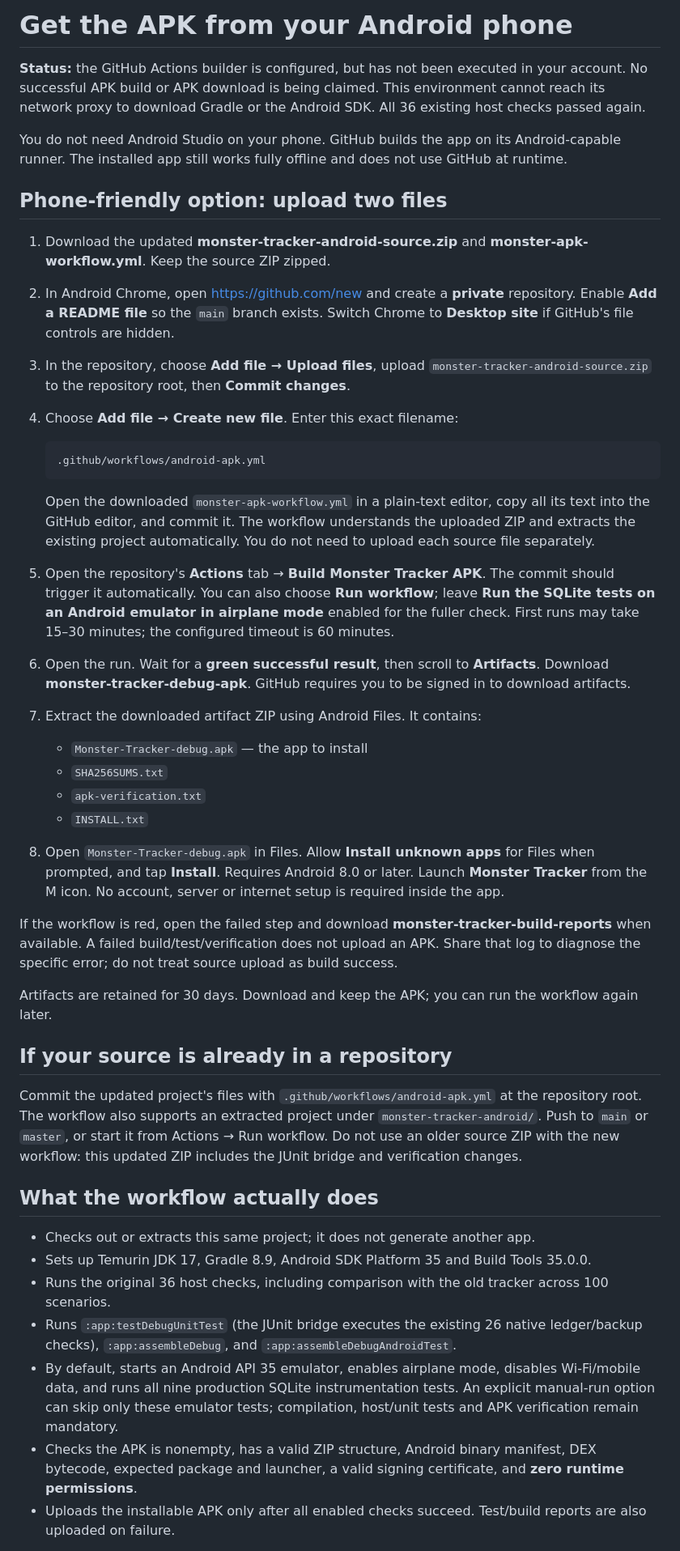
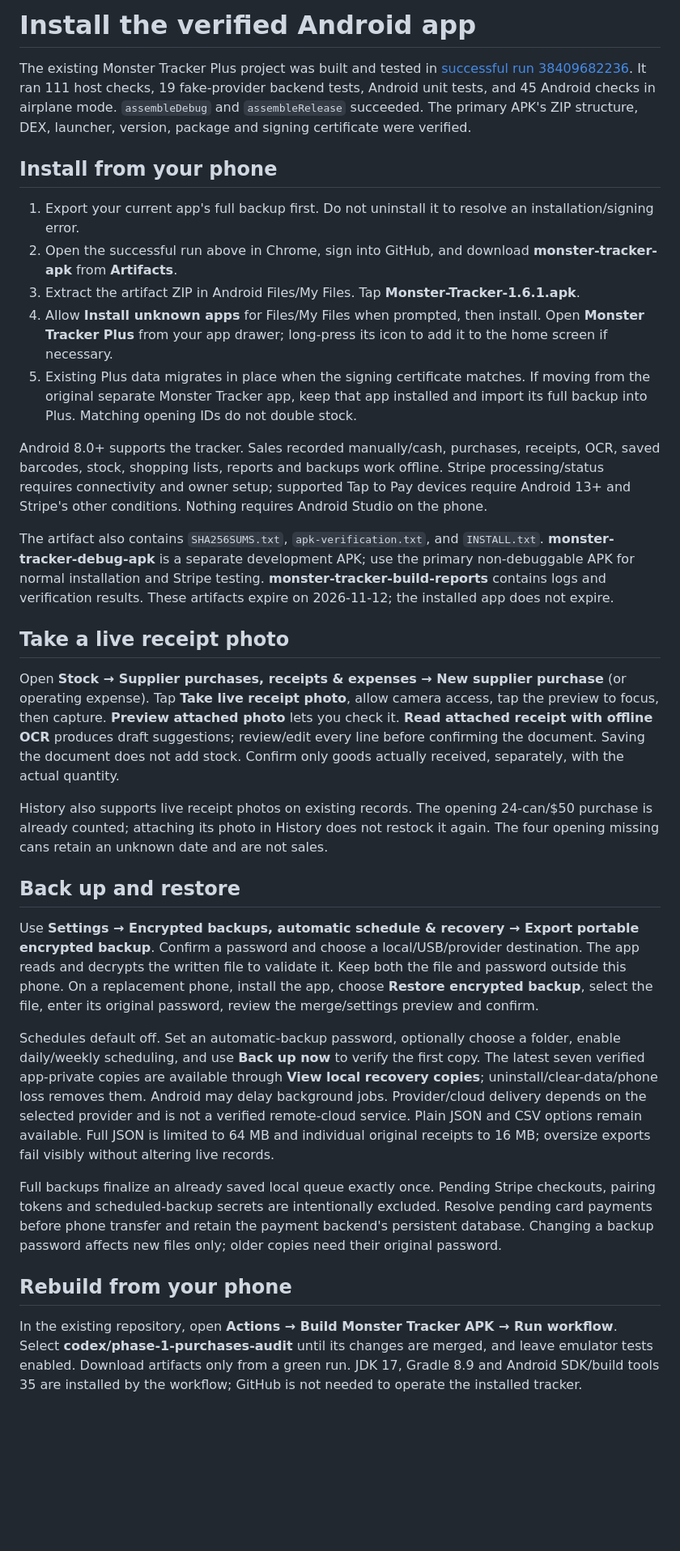
Before and after one commit to REFRESHD21/Monster-tracker, a Markdown page: GITHUB_BUILD.md, the part around one of its changes. Shown at 81% size. Rendered like a GitHub page; blank space fills up the shorter version.

````diff
--- a/GITHUB_BUILD.md
+++ b/GITHUB_BUILD.md
@@ -1,47 +1,34 @@
-# Get the APK from your Android phone
+# Install the verified Android app
 
-**Status:** the GitHub Actions builder is configured, but has not been executed in your account. No successful APK build or APK download is being claimed. This environment cannot reach its network proxy to download Gradle or the Android SDK. All 36 existing host checks passed again.
+The existing Monster Tracker Plus project was built and tested in [successful run 38409682236](https://github.com/REFRESHD21/Monster-tracker/actions/runs/38409682236). It ran 111 host checks, 19 fake-provider backend tests, Android unit tests, and 45 Android checks in airplane mode. `assembleDebug` and `assembleRelease` succeeded. The primary APK's ZIP structure, DEX, launcher, version, package and signing certificate were verified.
 
-You do not need Android Studio on your phone. GitHub builds the app on its Android-capable runner. The installed app still works fully offline and does not use GitHub at runtime.
+## Install from your phone
 
-## Phone-friendly option: upload two files
+1. Export your current app's full backup first. Do not uninstall it to resolve an installation/signing error.
+2. Open the successful run above in Chrome, sign into GitHub, and download **monster-tracker-apk** from **Artifacts**.
+3. Extract the artifact ZIP in Android Files/My Files. Tap **Monster-Tracker-1.6.1.apk**.
+4. Allow **Install unknown apps** for Files/My Files when prompted, then install. Open **Monster Tracker Plus** from your app drawer; long-press its icon to add it to the home screen if necessary.
+5. Existing Plus data migrates in place when the signing certificate matches. If moving from the original separate Monster Tracker app, keep that app installed and import its full backup into Plus. Matching opening IDs do not double stock.
 
-1. Download the updated **monster-tracker-android-source.zip** and **monster-apk-workflow.yml**. Keep the source ZIP zipped.
-2. In Android Chrome, open https://github.com/new and create a **private** repository. Enable **Add a README file** so the `main` branch exists. Switch Chrome to **Desktop site** if GitHub's file controls are hidden.
-3. In the repository, choose **Add file → Upload files**, upload `monster-tracker-android-source.zip` to the repository root, then **Commit changes**.
-4. Choose **Add file → Create new file**. Enter this exact filename:
+Android 8.0+ supports the tracker. Sales recorded manually/cash, purchases, receipts, OCR, saved barcodes, stock, shopping lists, reports and backups work offline. Stripe processing/status requires connectivity and owner setup; supported Tap to Pay devices require Android 13+ and Stripe's other conditions. Nothing requires Android Studio on the phone.
 
-   ```text
-   .github/workflows/android-apk.yml
-   ```
+The artifact also contains `SHA256SUMS.txt`, `apk-verification.txt`, and `INSTALL.txt`. **monster-tracker-debug-apk** is a separate development APK; use the primary non-debuggable APK for normal installation and Stripe testing. **monster-tracker-build-reports** contains logs and verification results. These artifacts expire on 2026-11-12; the installed app does not expire.
 
-   Open the downloaded `monster-apk-workflow.yml` in a plain-text editor, copy all its text into the GitHub editor, and commit it. The workflow understands the uploaded ZIP and extracts the existing project automatically. You do not need to upload each source file separately.
-5. Open the repository's **Actions** tab → **Build Monster Tracker APK**. The commit should trigger it automatically. You can also choose **Run workflow**; leave **Run the SQLite tests on an Android emulator in airplane mode** enabled for the fuller check. First runs may take 15–30 minutes; the configured timeout is 60 minutes.
-6. Open the run. Wait for a **green successful result**, then scroll to **Artifacts**. Download **monster-tracker-debug-apk**. GitHub requires you to be signed in to download artifacts.
-7. Extract the downloaded artifact ZIP using Android Files. It contains:
+## Take a live receipt photo
 
-   - `Monster-Tracker-debug.apk` — the app to install
-   - `SHA256SUMS.txt`
-   - `apk-verification.txt`
-   - `INSTALL.txt`
+Open **Stock → Supplier purchases, receipts & expenses → New supplier purchase** (or operating expense). Tap **Take live receipt photo**, allow camera access, tap the preview to focus, then capture. **Preview attached photo** lets you check it. **Read attached receipt with offline OCR** produces draft suggestions; review/edit every line before confirming the document. Saving the document does not add stock. Confirm only goods actually received, separately, with the actual quantity.
 
-8. Open `Monster-Tracker-debug.apk` in Files. Allow **Install unknown apps** for Files when prompted, and tap **Install**. Requires Android 8.0 or later. Launch **Monster Tracker** from the M icon. No account, server or internet setup is required inside the app.
+History also supports live receipt photos on existing records. The opening 24-can/$50 purchase is already counted; attaching its photo in History does not restock it again. The four opening missing cans retain an unknown date and are not sales.
 
-If the workflow is red, open the failed step and download **monster-tracker-build-reports** when available. A failed build/test/verification does not upload an APK. Share that log to diagnose the specific error; do not treat source upload as build success.
+## Back up and restore
 
-Artifacts are retained for 30 days. Download and keep the APK; you can run the workflow again later.
+Use **Settings → Encrypted backups, automatic schedule & recovery → Export portable encrypted backup**. Confirm a password and choose a local/USB/provider destination. The app reads and decrypts the written file to validate it. Keep both the file and password outside this phone. On a replacement phone, install the app, choose **Restore encrypted backup**, select the file, enter its original password, review the merge/settings preview and confirm.
 
-## If your source is already in a repository
+Schedules default off. Set an automatic-backup password, optionally choose a folder, enable daily/weekly scheduling, and use **Back up now** to verify the first copy. The latest seven verified app-private copies are available through **View local recovery copies**; uninstall/clear-data/phone loss removes them. Android may delay background jobs. Provider/cloud delivery depends on the selected provider and is not a verified remote-cloud service. Plain JSON and CSV options remain available. Full JSON is limited to 64 MB and individual original receipts to 16 MB; oversize exports fail visibly without altering live records.
 
-Commit the updated project's files with `.github/workflows/android-apk.yml` at the repository root. The workflow also supports an extracted project under `monster-tracker-android/`. Push to `main` or `master`, or start it from Actions → Run workflow. Do not use an older source ZIP with the new workflow: this updated ZIP includes the JUnit bridge and verification changes.
+Full backups finalize an already saved local queue exactly once. Pending Stripe checkouts, pairing tokens and scheduled-backup secrets are intentionally excluded. Resolve pending card payments before phone transfer and retain the payment backend's persistent database. Changing a backup password affects new files only; older copies need their original password.
 
-## What the workflow actually does
+## Rebuild from your phone
 
-- Checks out or extracts this same project; it does not generate another app.
-- Sets up Temurin JDK 17, Gradle 8.9, Android SDK Platform 35 and Build Tools 35.0.0.
-- Runs the original 36 host checks, including comparison with the old tracker across 100 scenarios.
-- Runs `:app:testDebugUnitTest` (the JUnit bridge executes the existing 26 native ledger/backup checks), `:app:assembleDebug`, and `:app:assembleDebugAndroidTest`.
-- By default, starts an Android API 35 emulator, enables airplane mode, disables Wi-Fi/mobile data, and runs all nine production SQLite instrumentation tests. An explicit manual-run option can skip only these emulator tests; compilation, host/unit tests and APK verification remain mandatory.
-- Checks the APK is nonempty, has a valid ZIP structure, Android binary manifest, DEX bytecode, expected package and launcher, a valid signing certificate, and **zero runtime permissions**.
-- Uploads the installable APK only after all enabled checks succeed. Test/build reports are also uploaded on failure.
+In the existing repository, open **Actions → Build Monster Tracker APK → Run workflow**. Select **codex/phase-1-purchases-audit** until its changes are merged, and leave emulator tests enabled. Download artifacts only from a green run. JDK 17, Gradle 8.9 and Android SDK/build tools 35 are installed by the workflow; GitHub is not needed to operate the installed tracker.
 
````
Also changed, not shown: other parts of GITHUB_BUILD.md (+16 -5 lines), PHASES.md (+7 -1 lines), README.md (+4 -0 lines).
